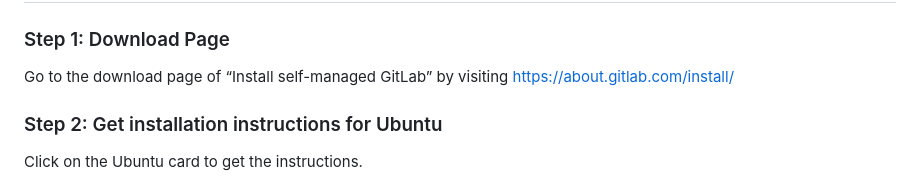
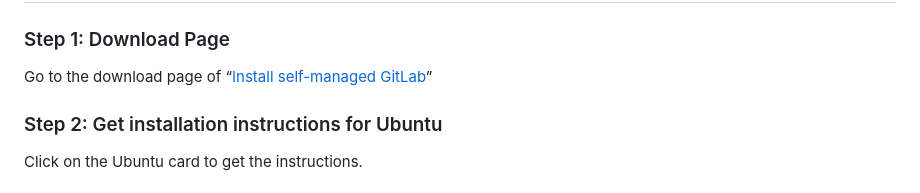
Before and after one commit to TameemZahid/project1, a Markdown page: Gitlab-Self-Hosted-Installation.md, the part around the change. GitHub-like rendering.

```diff
--- a/Gitlab-Self-Hosted-Installation.md
+++ b/Gitlab-Self-Hosted-Installation.md
@@ -4,7 +4,7 @@
 
 ### Step 1: Download Page
 
-Go to the download page of “Install self-managed GitLab” by visiting https://about.gitlab.com/install/
+Go to the download page of “[Install self-managed GitLab](https://about.gitlab.com/install/)”
 
 ### Step 2: Get installation instructions for Ubuntu
 
```
